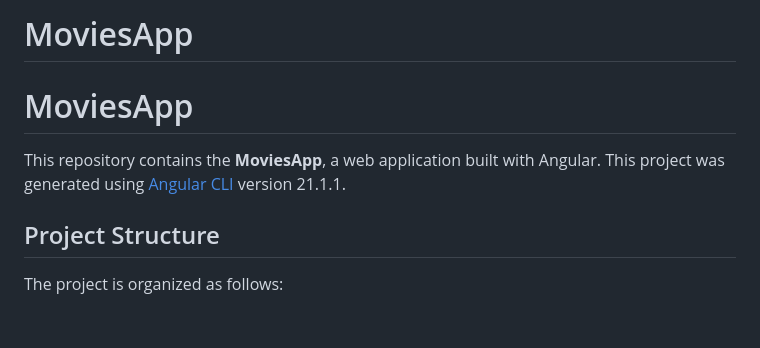
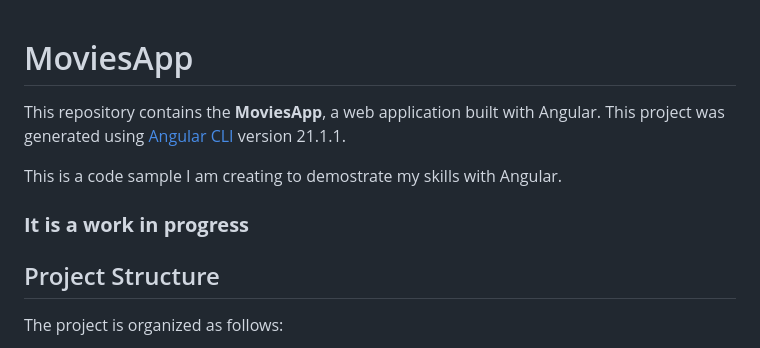
Before and after one commit to andreak3779/MoviesApp, a Markdown page: README.md, the part around the change. Drawn GitHub-style; blank space fills up the shorter version.

Commit message:
Enhance README with project details and status
Added a description and project status to README.

```diff
--- a/README.md
+++ b/README.md
@@ -1,8 +1,11 @@
-# MoviesApp
 # MoviesApp
 
 This repository contains the **MoviesApp**, a web application built with Angular.
 This project was generated using [Angular CLI](https://github.com/angular/angular-cli) version 21.1.1.
+
+This is a code sample I am creating to demostrate my skills with Angular.
+
+### **It is a work in progress**
 
 ## Project Structure
 
```
